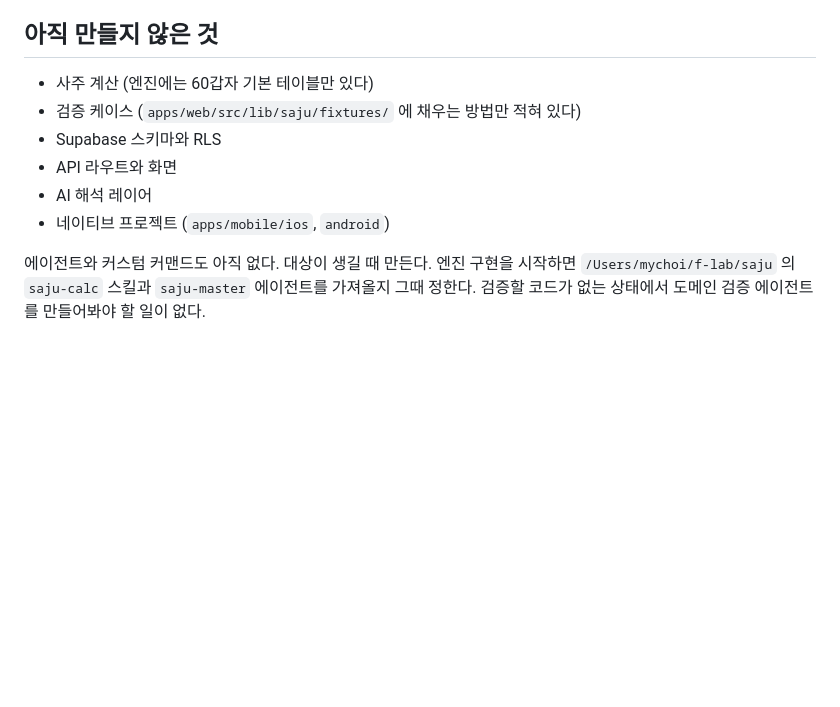
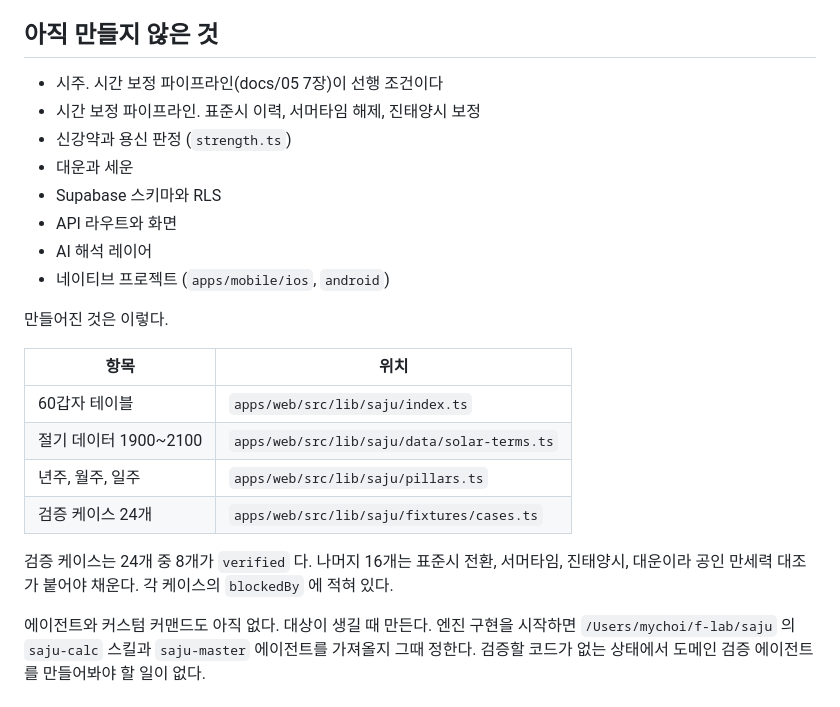
Before and after one commit to striveperson/saju-ai, a Markdown page: CLAUDE.md, the part around the change. Rendered like a GitHub page; blank space fills up the shorter version.

```diff
--- a/CLAUDE.md
+++ b/CLAUDE.md
@@ -324,13 +324,27 @@ MCP 의 `push_files` 로 커밋하지 않는다.
 
 ## 아직 만들지 않은 것
 
-- 사주 계산 (엔진에는 60갑자 기본 테이블만 있다)
-- 검증 케이스 (`apps/web/src/lib/saju/fixtures/` 에 채우는 방법만 적혀 있다)
+- 시주. 시간 보정 파이프라인(docs/05 7장)이 선행 조건이다
+- 시간 보정 파이프라인. 표준시 이력, 서머타임 해제, 진태양시 보정
+- 신강약과 용신 판정 (`strength.ts`)
+- 대운과 세운
 - Supabase 스키마와 RLS
 - API 라우트와 화면
 - AI 해석 레이어
 - 네이티브 프로젝트 (`apps/mobile/ios`, `android`)
 
+만들어진 것은 이렇다.
+
+| 항목 | 위치 |
+| ---- | ---- |
+| 60갑자 테이블 | `apps/web/src/lib/saju/index.ts` |
+| 절기 데이터 1900~2100 | `apps/web/src/lib/saju/data/solar-terms.ts` |
+| 년주, 월주, 일주 | `apps/web/src/lib/saju/pillars.ts` |
+| 검증 케이스 24개 | `apps/web/src/lib/saju/fixtures/cases.ts` |
+
+검증 케이스는 24개 중 8개가 `verified` 다. 나머지 16개는 표준시 전환, 서머타임,
+진태양시, 대운이라 공인 만세력 대조가 붙어야 채운다. 각 케이스의 `blockedBy` 에 적혀 있다.
+
 에이전트와 커스텀 커맨드도 아직 없다. 대상이 생길 때 만든다.
 엔진 구현을 시작하면 `/Users/mychoi/f-lab/saju` 의 `saju-calc` 스킬과 `saju-master` 에이전트를
 가져올지 그때 정한다. 검증할 코드가 없는 상태에서 도메인 검증 에이전트를 만들어봐야 할 일이 없다.
```
Also changed, not shown: docs/05-saju-domain-rules.md (+14 -0 lines).
